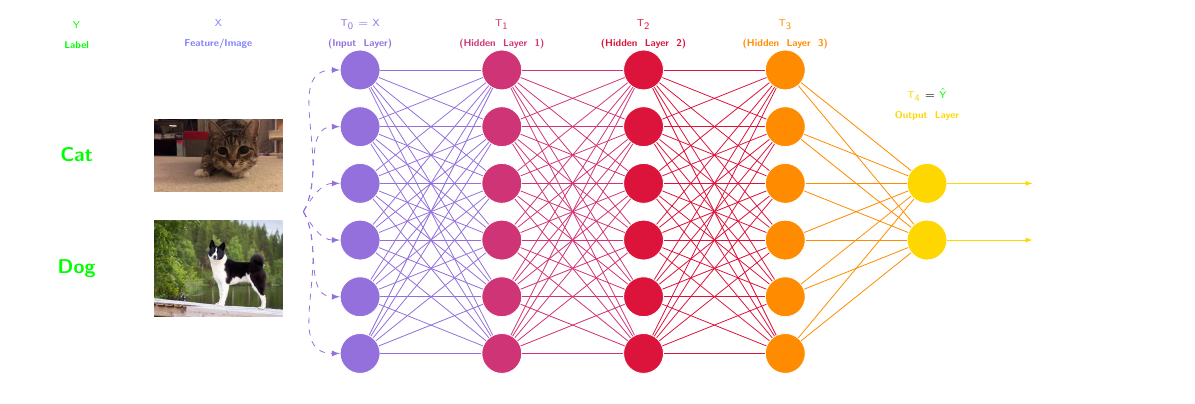
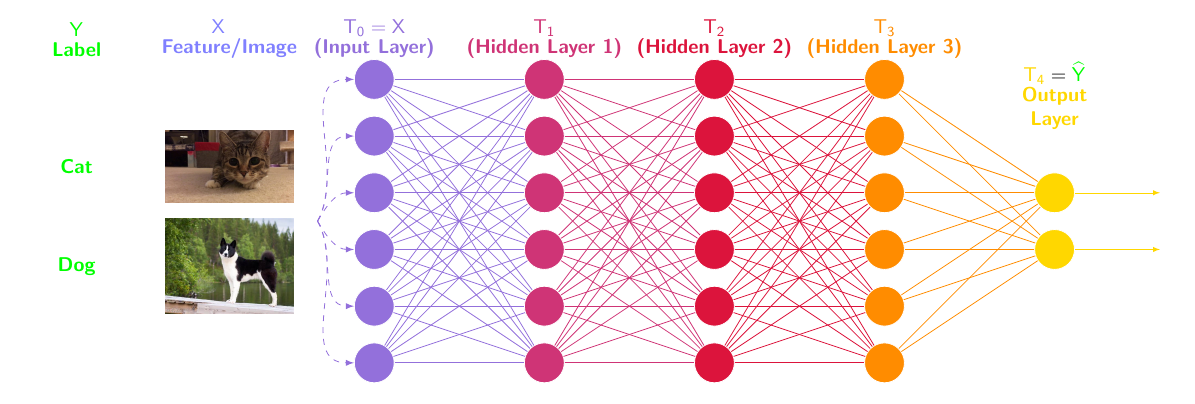
Before and after one commit to sozelfist/LaTeX-TikZ, a LaTeX figure (TikZ/NeuralNetwork/main.tex): the whole page. Compiled offline with pdfLaTeX.

Commit message:
chore(style): scale text and graphic

```diff
--- a/TikZ/NeuralNetwork/main.tex
+++ b/TikZ/NeuralNetwork/main.tex
@@ -30,15 +30,15 @@
             % Input layer
             \node[inp] (inp-\y) at (0, \y) {};
             % Hidden layer 1
-            \node[hl1] (hl1-\y) at (2.5, \y) {};
+            \node[hl1] (hl1-\y) at (3, \y) {};
             % Hidden layer 2
-            \node[hl2] (hl2-\y) at (5, \y) {};
+            \node[hl2] (hl2-\y) at (6, \y) {};
             % Hidden layer 3
-            \node[hl3] (hl3-\y) at (7.5, \y) {};
+            \node[hl3] (hl3-\y) at (9, \y) {};
         }
         \foreach \y in {2, 3}{
             % Output layer
-            \node[op, pin={[pin edge={-latex, gold}, pin distance=1.5cm]right:$ $}] (op-\y) at (10, \y) {};
+            \node[op, pin={[pin edge={-latex, gold}, pin distance=1.5cm]right:$ $}] (op-\y) at (12, \y) {};
         }
         % draw connecting lines
         \foreach \x in {0, 1, 2, 3, 4, 5}{
@@ -71,16 +71,16 @@
             hl2-5/T_2/hl2/(Hidden Layer 2)/crimson,
             hl3-5/T_3/hl3/(Hidden Layer 3)/darkorange%
         }{
-            \node[anchor=south, text width=2cm, text centered, inner sep=0pt] (\label) at (\pos.north) {\color{\col}\tiny$\mathsf{\layer}$ \\[-2pt] \name};
+            \node[anchor=south, text width=3cm, text centered, inner sep=0pt] (\label) at (\pos.north) {\color{\col}$\mathsf{\layer}$ \\[-2pt] \name};
         }
-        \node[anchor=south, text width=2cm, text centered, inner sep=0pt, yshift=0.75cm] at (op-3.north) {\tiny$\mathsf{\textcolor{gold}{T_4}=\textcolor{green}{\hat{Y}}}$ \\[-2pt] \textcolor{gold}{Output Layer}};
-        \node[text width=2cm, text centered, inner sep=0pt, xshift=-1.5cm, color=blue!50] (feature/image) [left of=inp] {\tiny$\mathsf{X}$ \\[-2pt] Feature/Image};
-        \node[text width=2cm, text centered, inner sep=0pt, xshift=-1.5cm, color=green] (label) [left of=feature/image] {\tiny$\mathsf{Y}$ \\[-2pt] Label};
+        \node[anchor=south, text width=2cm, text centered, inner sep=0pt, yshift=0.75cm] at (op-3.north) {$\mathsf{\textcolor{gold}{T_4}=\textcolor{green}{\widehat{Y}}}$ \\[-2pt] \textcolor{gold}{Output Layer}};
+        \node[text width=2cm, text centered, inner sep=0pt, xshift=-1.75cm, color=blue!50] (feature/image) [left of=inp] {$\mathsf{X}$ \\[-2pt] Feature/Image};
+        \node[text width=2cm, text centered, inner sep=0pt, xshift=-1.5cm, color=green] (label) [left of=feature/image] {$\mathsf{Y}$ \\[-2pt] Label};
         % add names of image
-        \node[anchor=center, color=green] at (-5, 3.5) {Cat};
-        \node[anchor=center, color=green] at (-5, 1.5) {Dog};
+        \node[below of = label, yshift=-1.25cm, color=green] {Cat};
+        \node[below of = label, yshift=-3cm, color=green] {Dog};
         % add images
-        \node[anchor=center] at (-2.5, 3.5){\includegraphics[scale=0.05]{./images/cat.jpg}};
-        \node[anchor=center] at (-2.5, 1.5) {\includegraphics[scale=0.135]{./images/dog.jpg}};
+        \node[below of = feature/image, yshift=-1.25cm, xshift=0.2cm] {\includegraphics[scale=0.05]{./images/cat.jpg}};
+        \node[below of = feature/image, yshift=-3cm, xshift=0.2cm] {\includegraphics[scale=0.135]{./images/dog.jpg}};
     \end{tikzpicture}
 \end{document}
```
Also changed, not shown: TikZ/NeuralNetwork/main.pdf, TikZ/NeuralNetwork/neuralnetwork.png.
